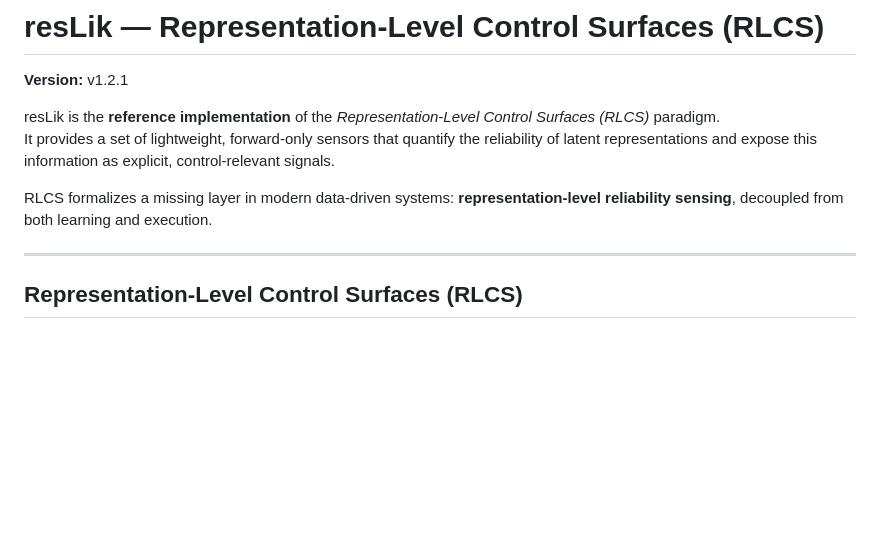
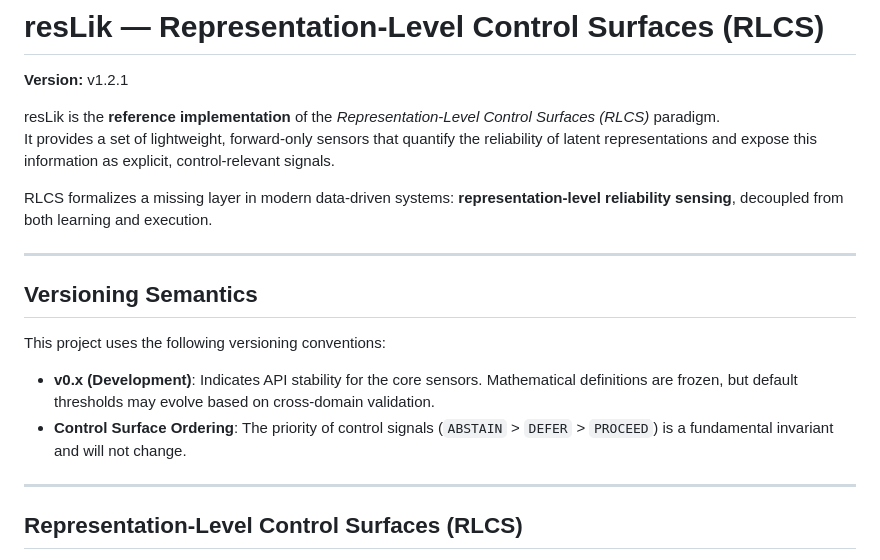
Before and after one commit to Sulkysubject37/resLik, a Markdown page: README.md, the part around the change. GitHub-like rendering; blank space fills up the shorter version.

Commit message:
docs: clarify version semantics

```diff
--- a/README.md
+++ b/README.md
@@ -5,6 +5,14 @@ resLik is the **reference implementation** of the *Representation-Level Control
 It provides a set of lightweight, forward-only sensors that quantify the reliability of latent representations and expose this information as explicit, control-relevant signals.
 
 RLCS formalizes a missing layer in modern data-driven systems: **representation-level reliability sensing**, decoupled from both learning and execution.
+
+---
+
+## Versioning Semantics
+
+This project uses the following versioning conventions:
+*   **v0.x (Development)**: Indicates API stability for the core sensors. Mathematical definitions are frozen, but default thresholds may evolve based on cross-domain validation.
+*   **Control Surface Ordering**: The priority of control signals (`ABSTAIN` > `DEFER` > `PROCEED`) is a fundamental invariant and will not change.
 
 ---
 
```
